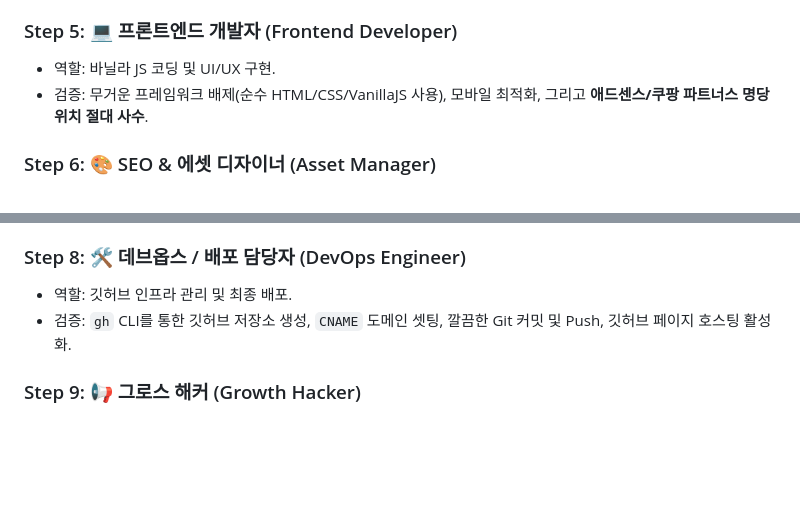
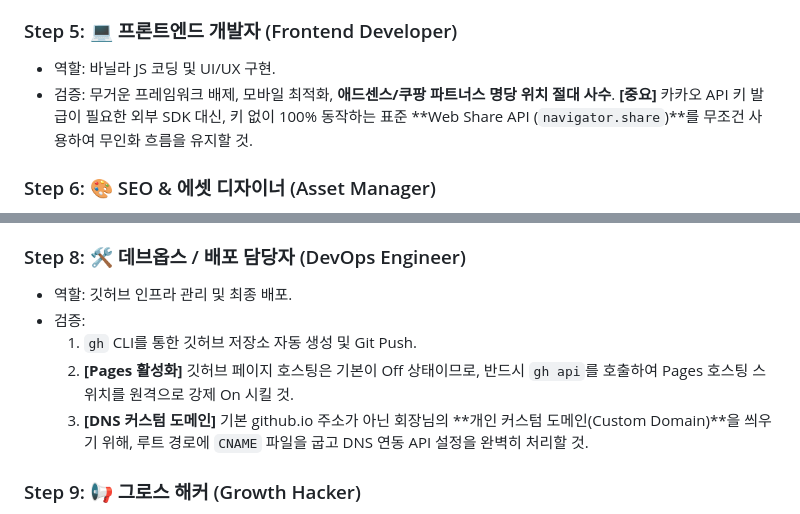
Before and after one commit to somsoo/cpa-factory-dashboard, a Markdown page: blueprints/onepage_factory_sop.md, 2 parts joined by grey strips. Rendered like a GitHub page; blank space fills up the shorter version.

Commit message:
Docs: Update rules for Web Share API and Custom Domain (DNS/CNAME) automation

```diff
--- a/blueprints/onepage_factory_sop.md
+++ b/blueprints/onepage_factory_sop.md
@@ -26,7 +26,7 @@
 
 ### Step 5: 💻 프론트엔드 개발자 (Frontend Developer)
 - 역할: 바닐라 JS 코딩 및 UI/UX 구현.
-- 검증: 무거운 프레임워크 배제(순수 HTML/CSS/VanillaJS 사용), 모바일 최적화, 그리고 **애드센스/쿠팡 파트너스 명당 위치 절대 사수**.
+- 검증: 무거운 프레임워크 배제, 모바일 최적화, **애드센스/쿠팡 파트너스 명당 위치 절대 사수**. **[중요]** 카카오 API 키 발급이 필요한 외부 SDK 대신, 키 없이 100% 동작하는 표준 **Web Share API (`navigator.share`)**를 무조건 사용하여 무인화 흐름을 유지할 것.
 
 ### Step 6: 🎨 SEO & 에셋 디자이너 (Asset Manager)
 - 역할: 시각 및 기술적 SEO 자산 생성.
@@ -38,7 +38,10 @@
 
 ### Step 8: 🛠️ 데브옵스 / 배포 담당자 (DevOps Engineer)
 - 역할: 깃허브 인프라 관리 및 최종 배포.
-- 검증: `gh` CLI를 통한 깃허브 저장소 생성, `CNAME` 도메인 셋팅, 깔끔한 Git 커밋 및 Push, 깃허브 페이지 호스팅 활성화.
+- 검증:
+  1. `gh` CLI를 통한 깃허브 저장소 자동 생성 및 Git Push.
+  2. **[Pages 활성화]** 깃허브 페이지 호스팅은 기본이 Off 상태이므로, 반드시 `gh api`를 호출하여 Pages 호스팅 스위치를 원격으로 강제 On 시킬 것.
+  3. **[DNS 커스텀 도메인]** 기본 github.io 주소가 아닌 회장님의 **개인 커스텀 도메인(Custom Domain)**을 씌우기 위해, 루트 경로에 `CNAME` 파일을 굽고 DNS 연동 API 설정을 완벽히 처리할 것.
 
 ### Step 9: 📢 그로스 해커 (Growth Hacker)
 - 역할: 배포 직후 초기 트래픽 폭발 유도.
```
